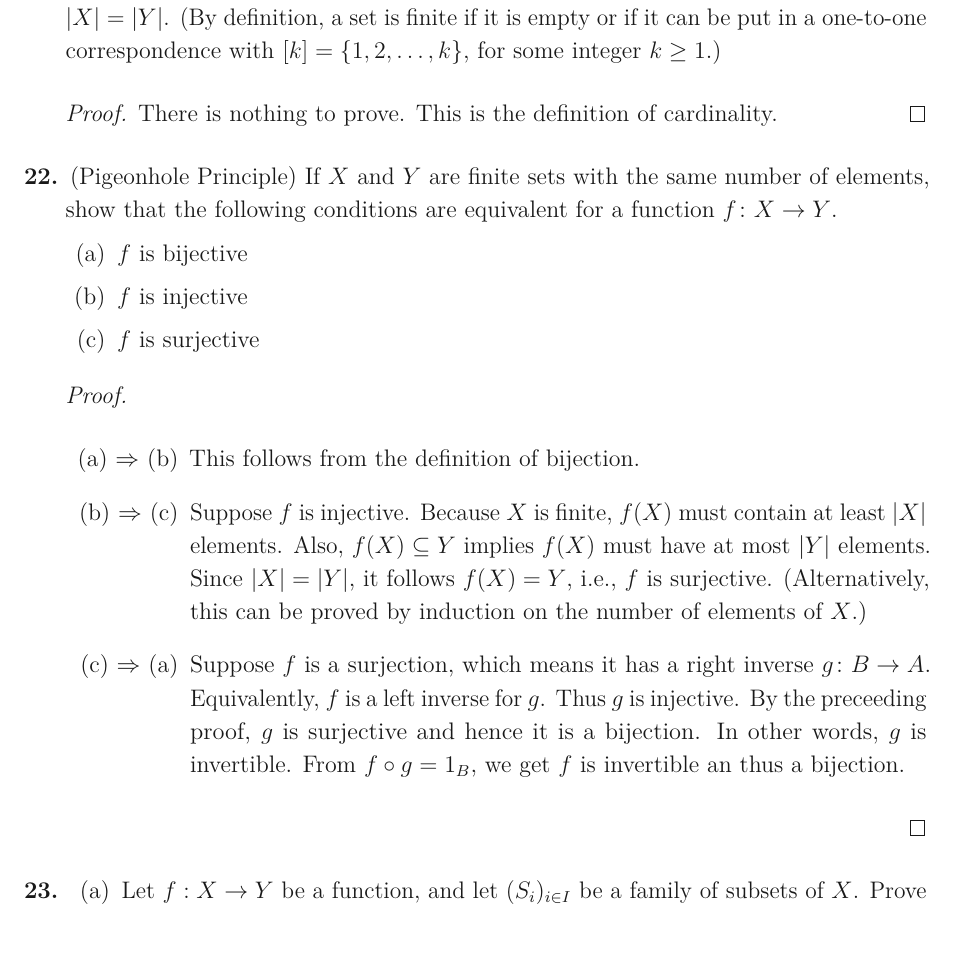
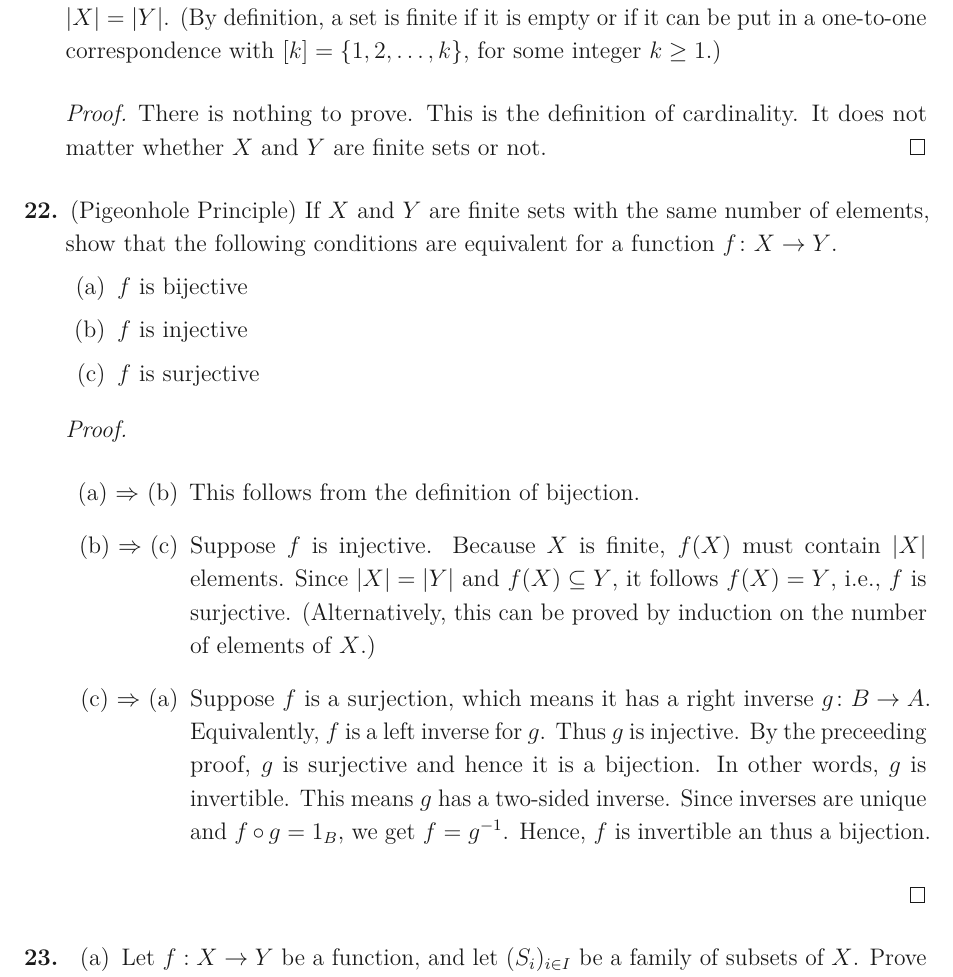
Before and after one commit to christian-chavez/abstract-algebra, a LaTeX problem sheet (AA-Catedra.tex, which reads sources/ProblemSet01.tex): part of page 7 of 9, cut so that both start at the same text, the shorter picture padded with empty space. Compiled offline with pdfLaTeX.

Commit message:
fixed some details

```diff
--- a/sources/ProblemSet01.tex
+++ b/sources/ProblemSet01.tex
@@ -284,7 +284,7 @@ is a Pythagorean triple by showing that \(\left|z^2\right|=|z|^2\). (One can pro
 \question
     Let \(X\) and \(Y\) be finite sets. Show that there is a bijection \(f\colon X \rightarrow Y\) if and only if \(|X|=|Y|\). (By definition, a set is finite if it is empty or if it can be put in a one-to-one correspondence with \([k] = \left\{ 1,2,\ldots, k \right\}\), for some integer \(k\geq 1\).)
 
-\begin{proof} There is nothing to prove. This is the definition of cardinality.
+\begin{proof} There is nothing to prove. This is the definition of cardinality. It does not matter whether \(X\) and \(Y\) are finite sets or not.
     % See Rotman, p. 94.
 % \begin{itemize}
 %     \item[(\(\Rightarrow\))] If \(f\colon X \rightarrow Y\)  is a bijection, it follows, by definition, that \(|X|=|Y|\).
@@ -307,13 +307,17 @@ is a Pythagorean triple by showing that \(\left|z^2\right|=|z|^2\). (One can pro
     \item[(a) \(\Rightarrow\) (b)] This follows from the definition of bijection.
 
     \item[(b) \(\Rightarrow\) (c)] Suppose \(f\) is injective.
-    Because \(X\) is finite, \(f(X)\) must contain at least \(|X|\) elements. Also, \(f(X)\subseteq Y\) implies \(f(X)\) must have  at most \(|Y|\) elements. Since \(|X| = |Y|\), it follows  \(f(X) = Y\), i.e., \(f\) is surjective.
+    Because \(X\) is finite, \(f(X)\) must contain   \(|X|\) elements.
+    % Also, \(f(X)\subseteq Y\) implies \(f(X)\) must have  at most \(|Y|\) elements.
+    Since \(|X| = |Y|\) and \(f(X)\subseteq Y\), it follows  \(f(X) = Y\), i.e., \(f\) is surjective.
     (Alternatively, this can be proved by induction on the number of elements of \(X\).)
 
     \item[(c) \(\Rightarrow\) (a)] Suppose \(f\) is a surjection, which means it has a right inverse \(g\colon B\to A\).
     Equivalently,  \(f\) is a left inverse for \(g\).
     Thus \(g\) is injective. By the preceeding proof, \(g\) is surjective and hence it is a bijection. In other words, \(g\) is invertible.
-    From \(f\circ g = 1_B\), we get \(f\)  is invertible an thus a bijection.
+    This means \(g\) has a two-sided inverse.
+    Since inverses are unique and  \(f\circ g = 1_B\), we get \(f=g^{-1}\).
+    Hence, \(f\)  is invertible an thus a bijection.
 \end{itemize}
 
 \end{theproof}
```
Also changed, not shown: _temp/AA-Catedra.pdf, sources/ProblemSet01.tex (10 more changed lines).
